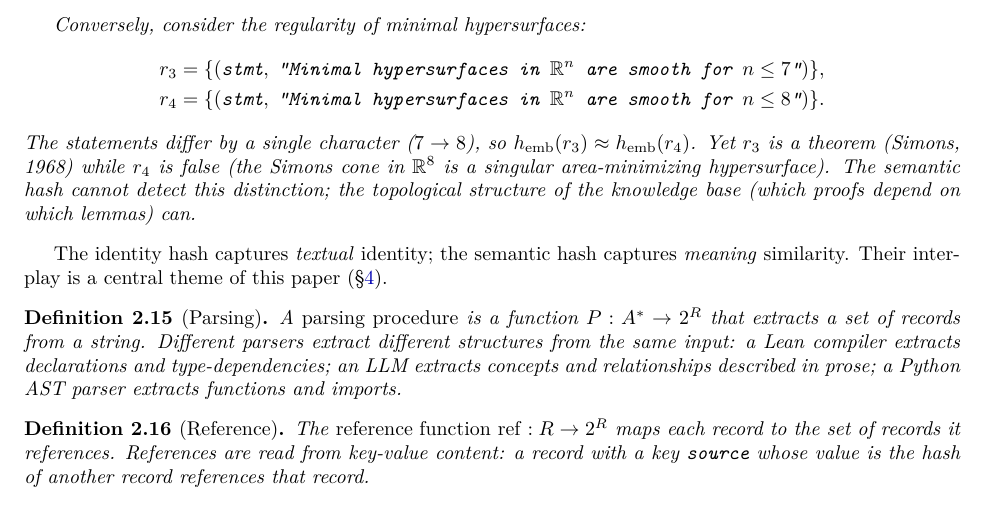
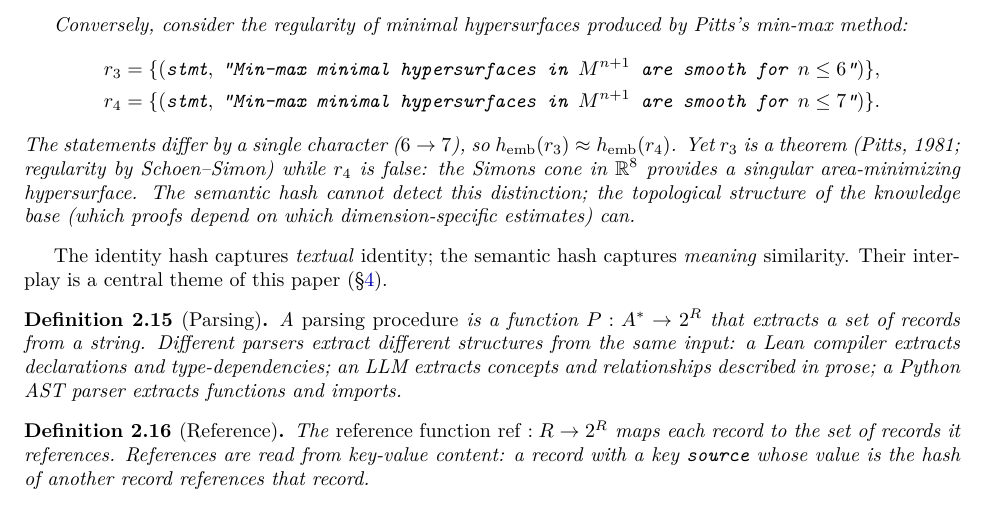
Before and after one commit to MathNetwork/Astrolabe, a LaTeX paper (paper/main.tex, which reads paper/sections/foundations.tex): part of page 8 of 15, cut so that both start at the same text. Compiled offline with pdfLaTeX.

Commit message:
paper §2: fix to Pitts min-max regularity (n≤6 true, n≤7 false via Simons cone in R^8)
Co-Authored-By: Claude Opus 4.6 (1M context) <noreply@anthropic.com>

```diff
--- a/paper/sections/foundations.tex
+++ b/paper/sections/foundations.tex
@@ -182,12 +182,12 @@ r_2 &= \{(\texttt{stmt},\; \texttt{``Bounded sequences admit convergent subseque
 \end{align*}
 These have different identity hashes ($h_{\mathrm{id}}(r_1) \neq h_{\mathrm{id}}(r_2)$, since the strings differ) but nearby semantic hashes ($\|h_{\mathrm{emb}}(r_1) - h_{\mathrm{emb}}(r_2)\| \approx 0$, since the meaning is the same).
 
-Conversely, consider the regularity of minimal hypersurfaces:
+Conversely, consider the regularity of minimal hypersurfaces produced by Pitts's min-max method:
 \begin{align*}
-r_3 &= \{(\texttt{stmt},\; \texttt{``Minimal hypersurfaces in } \mathbb{R}^{n} \texttt{ are smooth for } n \leq 7\texttt{''})\}, \\
-r_4 &= \{(\texttt{stmt},\; \texttt{``Minimal hypersurfaces in } \mathbb{R}^{n} \texttt{ are smooth for } n \leq 8\texttt{''})\}.
+r_3 &= \{(\texttt{stmt},\; \texttt{``Min-max minimal hypersurfaces in } M^{n+1} \texttt{ are smooth for } n \leq 6\texttt{''})\}, \\
+r_4 &= \{(\texttt{stmt},\; \texttt{``Min-max minimal hypersurfaces in } M^{n+1} \texttt{ are smooth for } n \leq 7\texttt{''})\}.
 \end{align*}
-The statements differ by a single character ($7 \to 8$), so $h_{\mathrm{emb}}(r_3) \approx h_{\mathrm{emb}}(r_4)$. Yet $r_3$ is a theorem (Simons, 1968) while $r_4$ is false (the Simons cone in $\mathbb{R}^8$ is a singular area-minimizing hypersurface). The semantic hash cannot detect this distinction; the topological structure of the knowledge base (which proofs depend on which lemmas) can.
+The statements differ by a single character ($6 \to 7$), so $h_{\mathrm{emb}}(r_3) \approx h_{\mathrm{emb}}(r_4)$. Yet $r_3$ is a theorem (Pitts, 1981; regularity by Schoen--Simon) while $r_4$ is false: the Simons cone in $\mathbb{R}^8$ provides a singular area-minimizing hypersurface. The semantic hash cannot detect this distinction; the topological structure of the knowledge base (which proofs depend on which dimension-specific estimates) can.
 \end{example}
 
 The identity hash captures \emph{textual} identity; the semantic hash captures \emph{meaning} similarity. Their interplay is a central theme of this paper (\S\ref{sec:semantics}).
```
